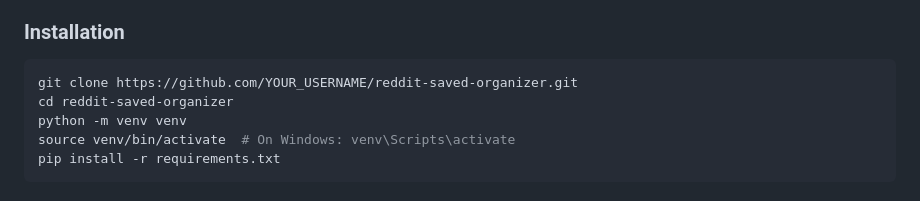
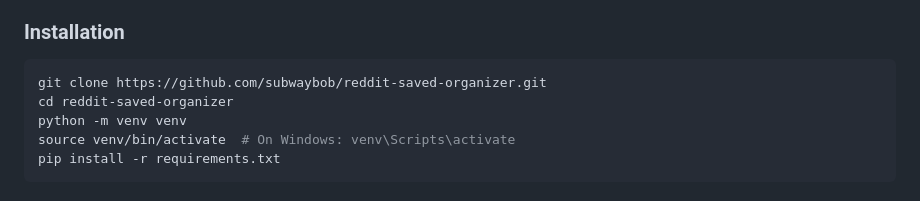
Before and after one commit to subwaybob/reddit-saved-organizer, a Markdown page: README.md, the part around the change. GitHub-like rendering.

````diff
--- a/README.md
+++ b/README.md
@@ -38,7 +38,7 @@ Reddit's built-in "Saved" feature has no search, no tags, no categories, and is
 ### Installation
 
 ```bash
-git clone https://github.com/YOUR_USERNAME/reddit-saved-organizer.git
+git clone https://github.com/subwaybob/reddit-saved-organizer.git
 cd reddit-saved-organizer
 python -m venv venv
 source venv/bin/activate  # On Windows: venv\Scripts\activate
````
